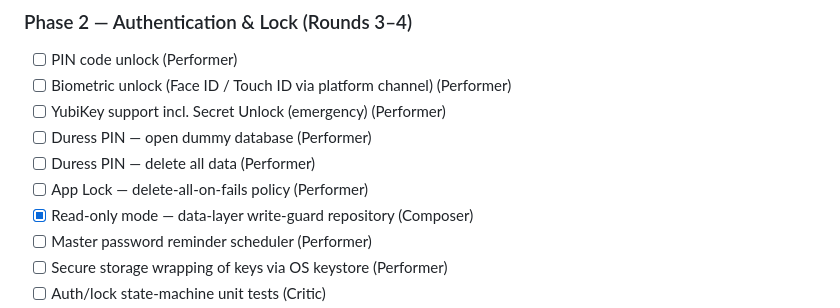
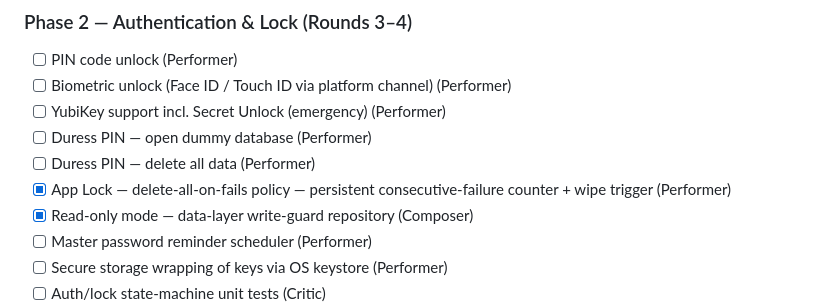
Before and after one commit to dg4e/dgvault, a Markdown page: plan.md, the part around the change. GitHub-like rendering.

Commit message:
claim: App Lock delete-all-on-fails policy

```diff
--- a/plan.md
+++ b/plan.md
@@ -74,7 +74,7 @@ Tasks tagged `(shared)` may be claimed by whoever pulls first per §2 claim prot
 - [ ] YubiKey support incl. Secret Unlock (emergency) (Performer)
 - [ ] Duress PIN — open dummy database (Performer)
 - [ ] Duress PIN — delete all data (Performer)
-- [ ] App Lock — delete-all-on-fails policy (Performer)
+- [x] App Lock — delete-all-on-fails policy — persistent consecutive-failure counter + wipe trigger (Performer)
 - [x] Read-only mode — data-layer write-guard repository (Composer)
 - [ ] Master password reminder scheduler (Performer)
 - [ ] Secure storage wrapping of keys via OS keystore (Performer)
```
